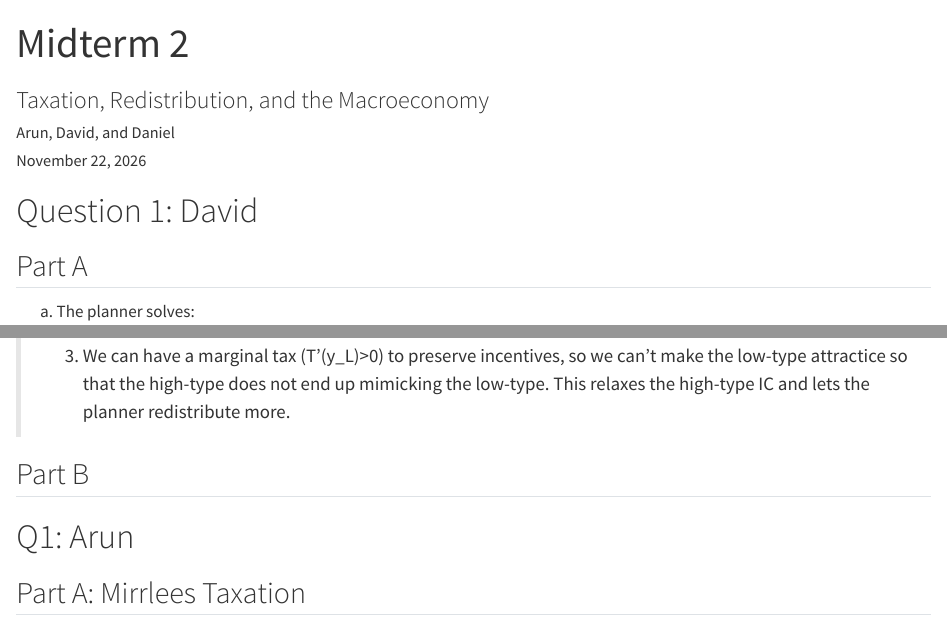
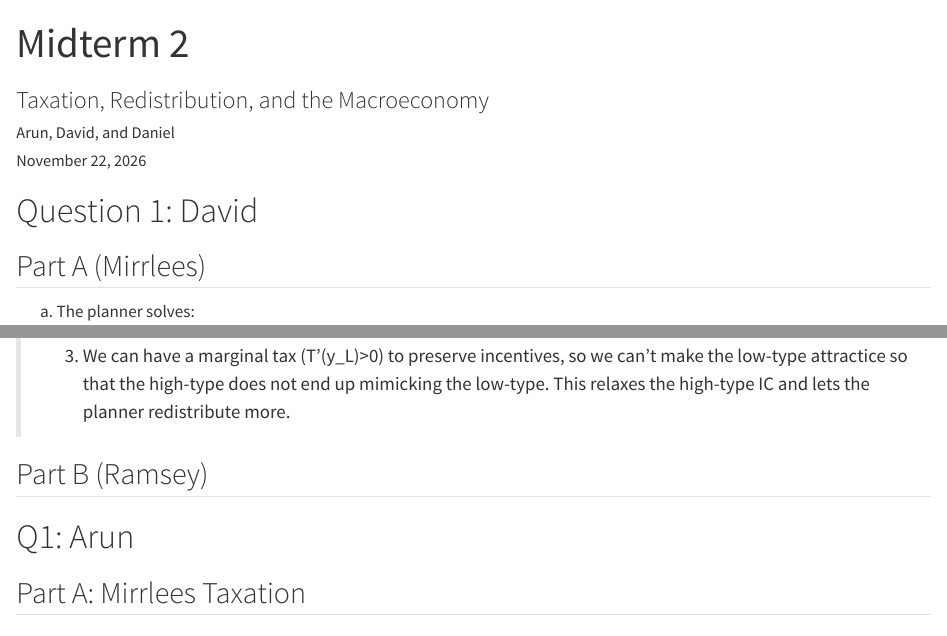
Before and after one commit to awaran-jpg/taxation-ps, a Quarto document (Midterm2.qmd): the page in a window 1100 px wide, from its top, and a second part further down, joined at a grey line. Rendered offline with R 4.5, knitr and Pandoc in place of Quarto, with nearby package versions.

Commit message:
added some code

```diff
--- a/Midterm2.qmd
+++ b/Midterm2.qmd
@@ -21,7 +21,7 @@ format:
 
 # Question 1: David
 
-## Part A
+## Part A (Mirrlees)
 
 a. The planner solves:
 
@@ -77,7 +77,15 @@ d. In class we've stated the following conclusion:
 
 > 3. We can have a marginal tax (T'(y_L)>0) to preserve incentives, so we can't make the low-type attractice so that the high-type does not end up mimicking the low-type. This relaxes the high-type IC and lets the planner redistribute more.
 
-## Part B
+## Part B (Ramsey)
+
+
+
+
+
+
+\breakpage
+
 
 
 
```
Also changed, not shown: Midterm2.pdf, Midterm2.tex (added), Midterm2.qmd (6 more changed lines), 2 other files.
